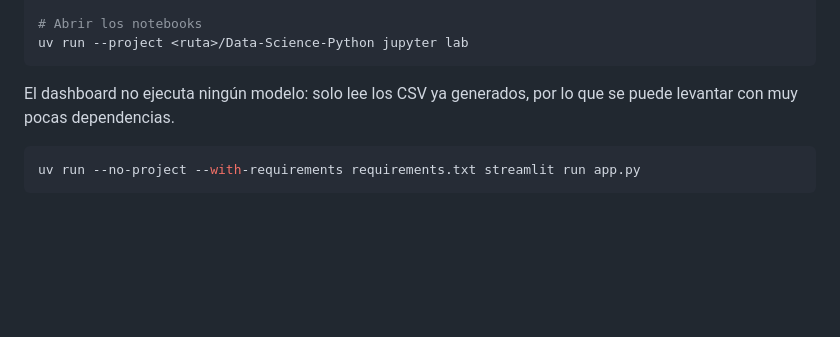
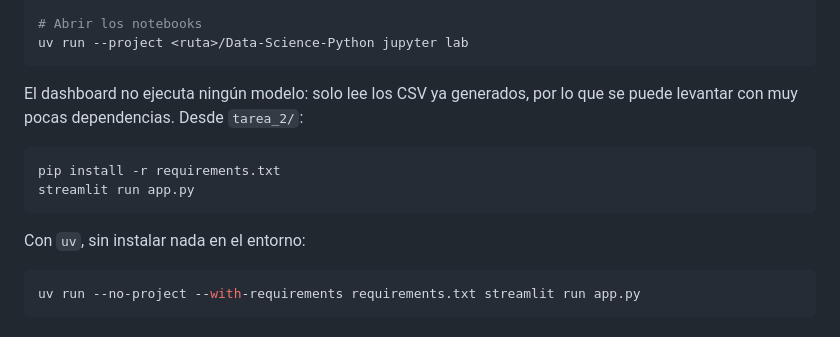
Before and after one commit to gabriela-pozo/Cursos, a Markdown page: tarea_2/README.md, the part around the change. GitHub-like rendering; blank space fills up the shorter version.

Commit message:
Update README with app running instructions
Added instructions for running the app with dependencies and using 'uv'.

````diff
--- a/tarea_2/README.md
+++ b/tarea_2/README.md
@@ -197,7 +197,14 @@ uv run --project <ruta>/Data-Science-Python jupyter lab
 ```
 
 El dashboard no ejecuta ningún modelo: solo lee los CSV ya generados, por lo que se
-puede levantar con muy pocas dependencias.
+puede levantar con muy pocas dependencias. Desde `tarea_2/`:
+
+```bash
+pip install -r requirements.txt
+streamlit run app.py
+```
+
+Con `uv`, sin instalar nada en el entorno:
 
 ```bash
 uv run --no-project --with-requirements requirements.txt streamlit run app.py
````
